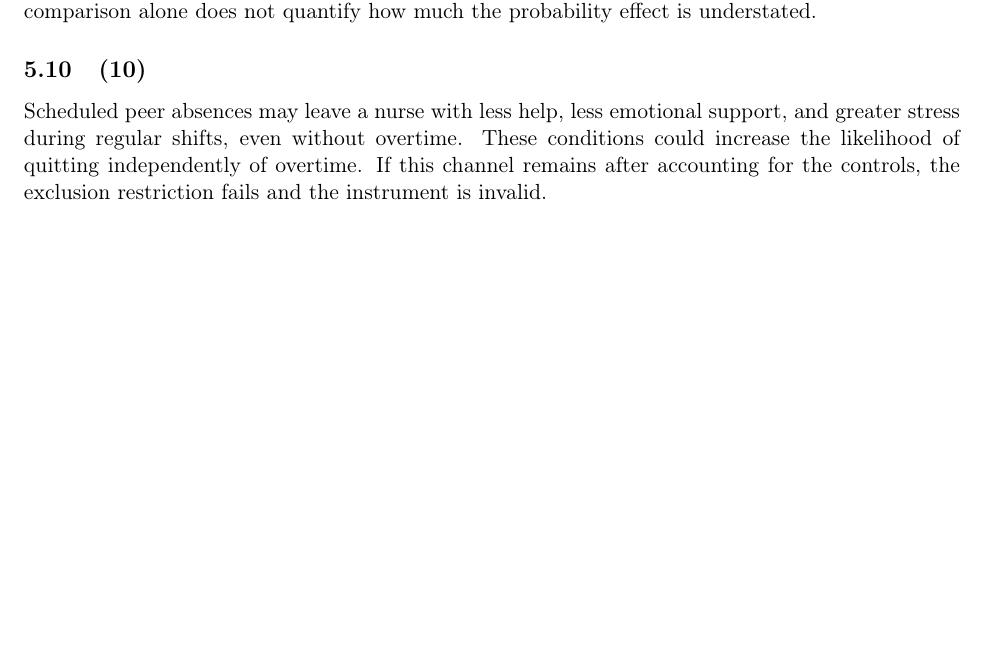
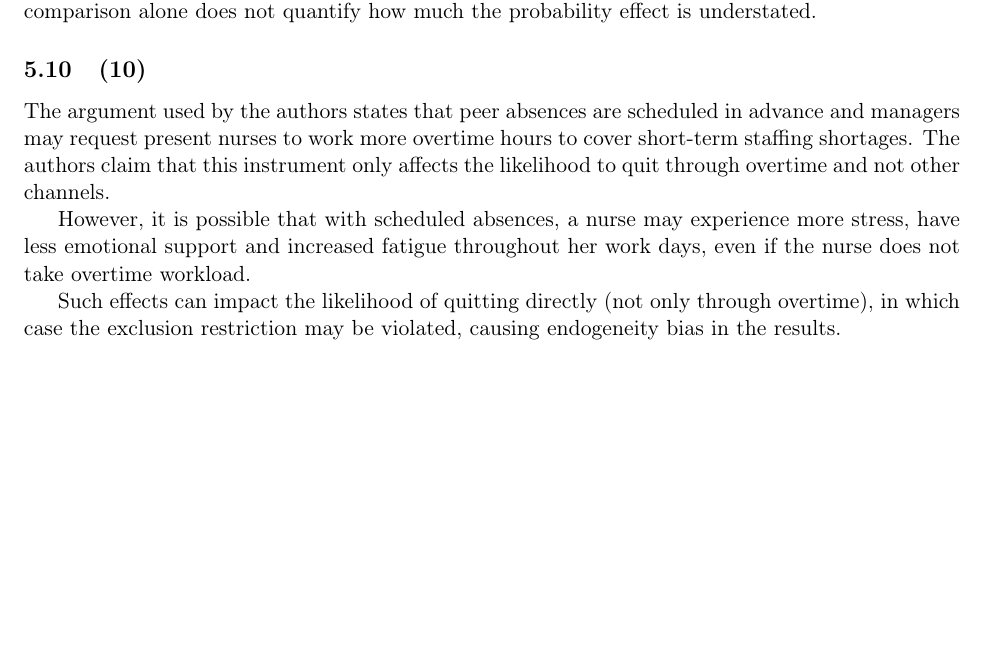
Before and after one commit to akyratzis/STAT-5200---Applied-Econometrics-I, a LaTeX problem sheet (Homework Assignments/Homework 6/HW 6 - Report.tex): part of page 8 of 9, cut so that both start at the same text. Compiled offline with pdfLaTeX.

Commit message:
Use handwritten critique as HW6 Q5.10 answer

```diff
--- a/Homework Assignments/Homework 6/HW 6 - Report.tex
+++ b/Homework Assignments/Homework 6/HW 6 - Report.tex
@@ -355,11 +355,19 @@ starting probability and the other regressors, so the coefficient comparison
 alone does not quantify how much the probability effect is understated.
 
 \subsection{(10)}
-Scheduled peer absences may leave a nurse with less help, less emotional
-support, and greater stress during regular shifts, even without overtime.
-These conditions could increase the likelihood of quitting independently
-of overtime. If this channel remains after accounting for the controls,
-the exclusion restriction fails and the instrument is invalid.
+The argument used by the authors states that peer absences are scheduled
+in advance and managers may request present nurses to work more overtime
+hours to cover short-term staffing shortages. The authors claim that this
+instrument only affects the likelihood to quit through overtime and not
+other channels.
+
+However, it is possible that with scheduled absences, a nurse may
+experience more stress, have less emotional support and increased fatigue
+throughout her work days, even if the nurse does not take overtime workload.
+
+Such effects can impact the likelihood of quitting directly (not only
+through overtime), in which case the exclusion restriction may be violated,
+causing endogeneity bias in the results.
 
 \clearpage
 \appendix
```
